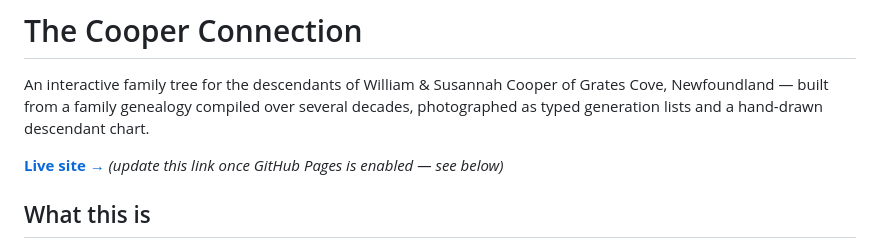
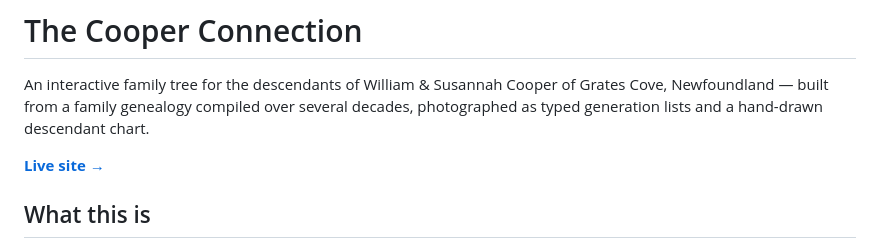
Before and after one commit to go-onin-git/cooper-family-tree, a Markdown page: README.md, the part around the change. GitHub-like rendering.

Commit message:
Add live GitHub Pages link to README
Co-Authored-By: Claude Sonnet 5 <noreply@anthropic.com>

```diff
--- a/README.md
+++ b/README.md
@@ -5,7 +5,7 @@ Grates Cove, Newfoundland — built from a family genealogy compiled over
 several decades, photographed as typed generation lists and a hand-drawn
 descendant chart.
 
-**[Live site →](#)** _(update this link once GitHub Pages is enabled — see below)_
+**[Live site →](https://go-onin-git.github.io/cooper-family-tree/)**
 
 ## What this is
 
```
